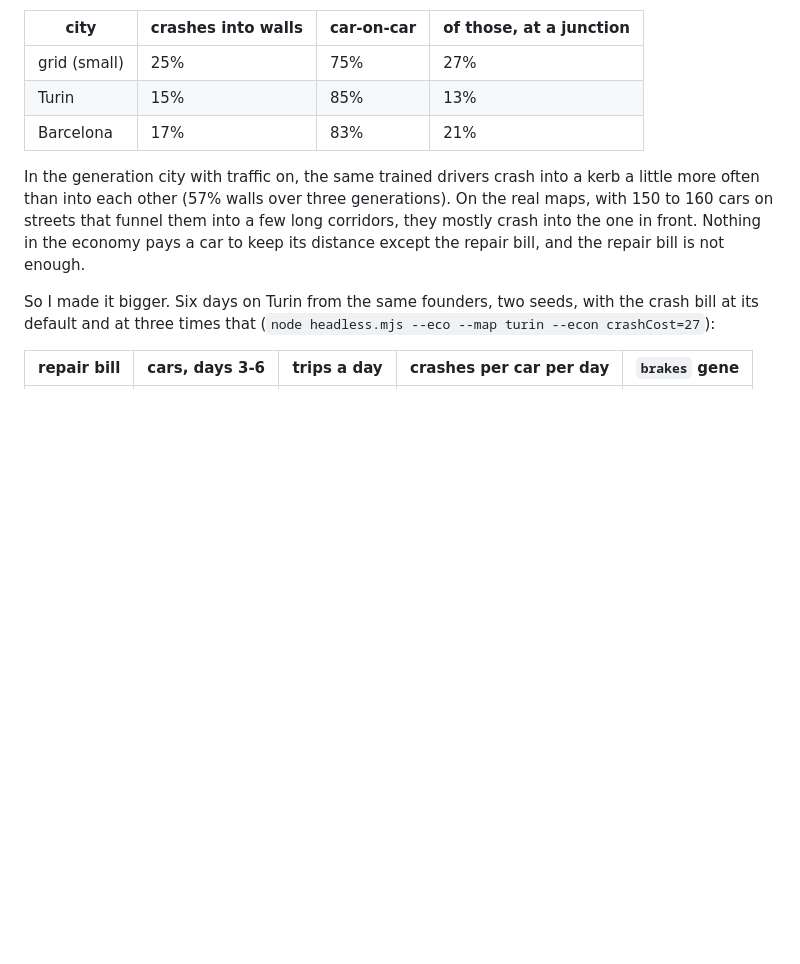
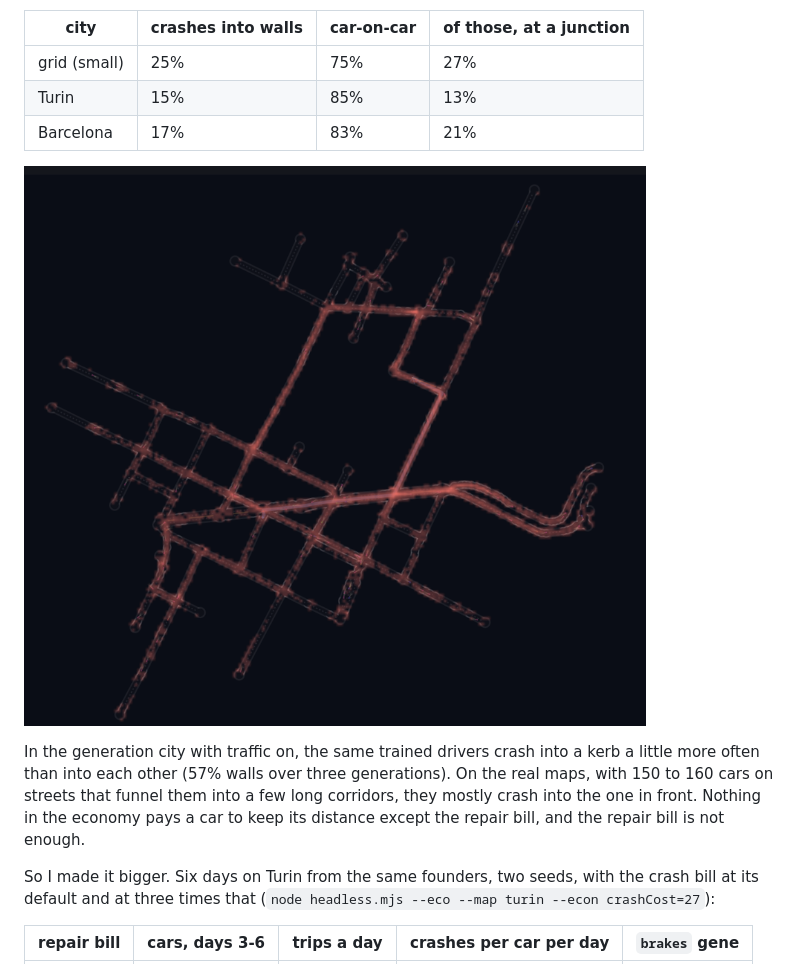
Before and after one commit to MarcoZorn/gridlock, a Markdown page: README.md, the part around the change. Drawn GitHub-style; pictures changed too: docs/turin-heat.png (added); blank space fills up the shorter version.

Commit message:
readme: a day of Turin crashes, as a heatmap

```diff
--- a/README.md
+++ b/README.md
@@ -631,6 +631,8 @@ where three or more roads meet count as junctions):
 | Turin | 15% | 85% | 13% |
 | Barcelona | 17% | 83% | 21% |
 
+![A day of crashes on central Turin: whole streets light up, the long diagonal brightest](docs/turin-heat.png)
+
 In the generation city with traffic on, the same trained drivers crash into
 a kerb a little more often than into each other (57% walls over three
 generations). On the real maps, with 150 to 160 cars on streets that funnel
```
